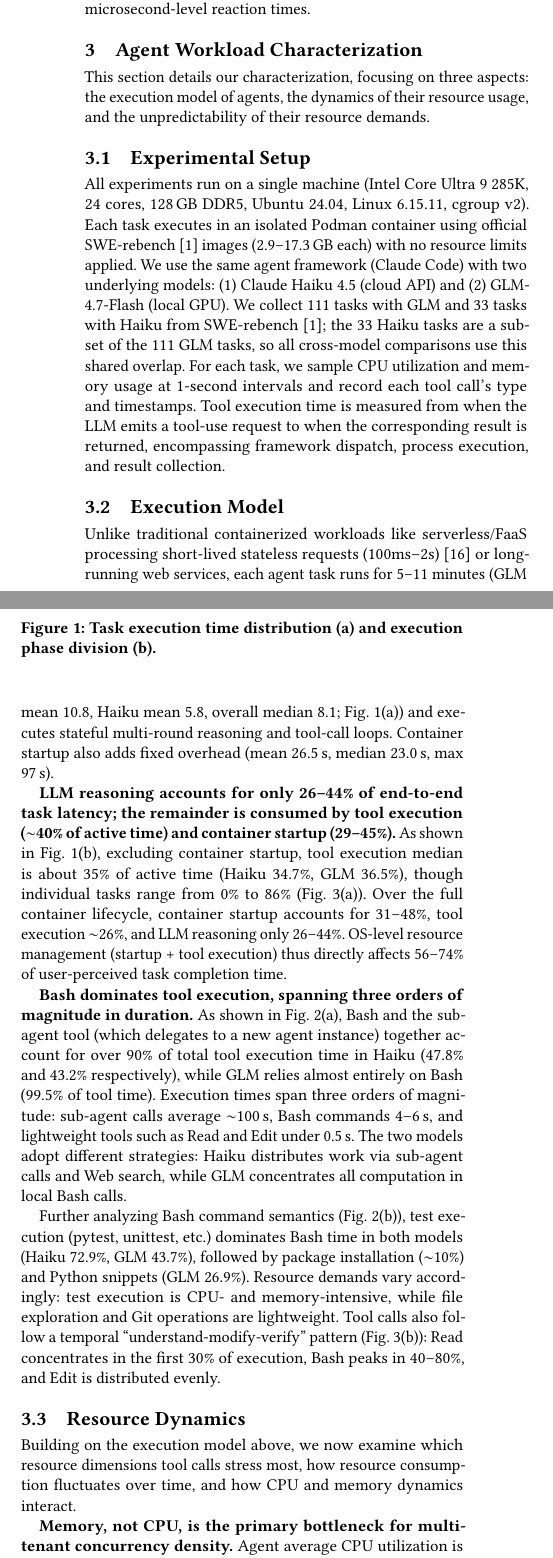
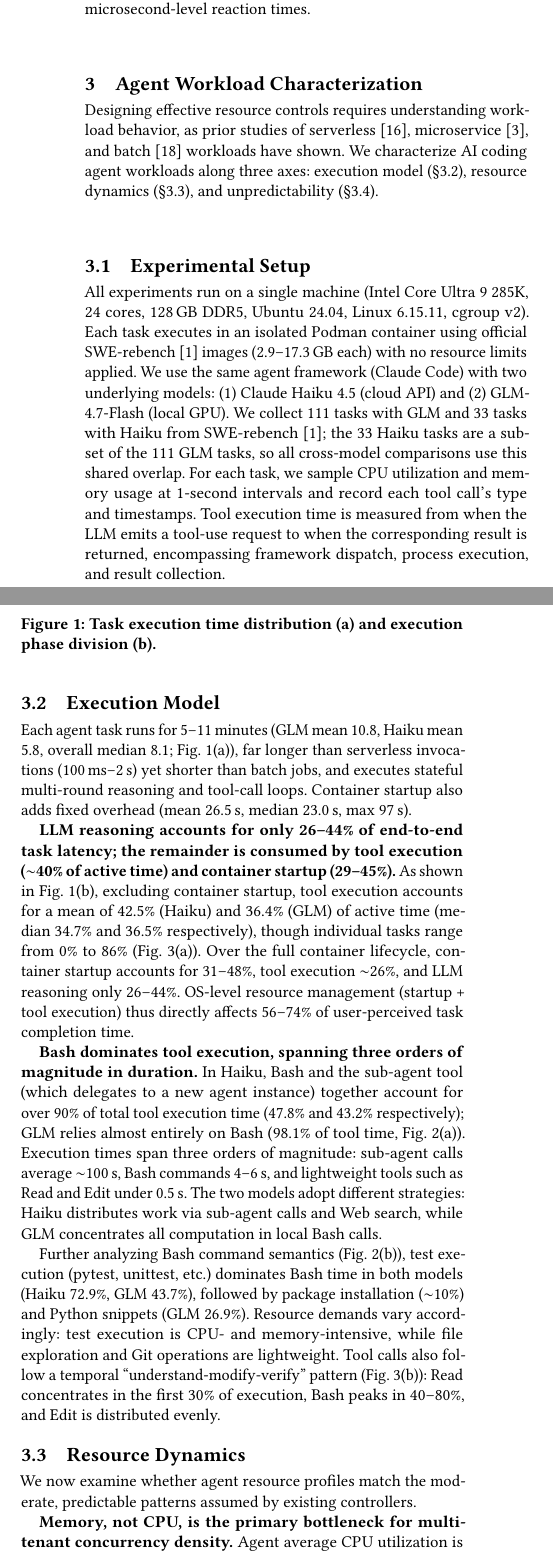
Before and after one commit to yunwei37/agentcgroup-paper, a LaTeX paper (main.tex): two parts of the columns of page 2 of 7, joined at a grey line, cut so that both start at the same text. Compiled offline with pdfLaTeX.

Commit message:
Refine workload characterization in main.tex; clarify resource dynamics and execution model of AI coding agents.

```diff
--- a/main.tex
+++ b/main.tex
@@ -120,7 +120,7 @@ We present \sys, an eBPF-based resource controller that closes these mismatches
 \section{Agent Workload Characterization}
 \label{sec:characterization}
 
-This section details our characterization, focusing on three aspects: the execution model of agents, the dynamics of their resource usage, and the unpredictability of their resource demands.
+Designing effective resource controls requires understanding workload behavior, as prior studies of serverless~\cite{shahrad2020serverless}, microservice~\cite{cortez2017resource}, and batch~\cite{verma2015borg} workloads have shown. We characterize AI coding agent workloads along three axes: execution model (\S\ref{sec:characterization}.2), resource dynamics (\S\ref{sec:characterization}.3), and unpredictability (\S\ref{sec:characterization}.4).
 
 \subsection{Experimental Setup}
 
@@ -128,9 +128,9 @@ All experiments run on a single machine (Intel Core Ultra 9 285K, 24 cores, 128\
 
 \subsection{Execution Model}
 
-Unlike traditional containerized workloads like serverless/FaaS processing short-lived stateless requests (100ms--2s)~\cite{shahrad2020serverless} or long-running web services, each agent task runs for 5--11 minutes (GLM mean 10.8, Haiku mean 5.8, overall median 8.1; Fig.~\ref{fig:exec}(a)) and executes stateful multi-round reasoning and tool-call loops. Container startup also adds fixed overhead (mean 26.5\,s, median 23.0\,s, max 97\,s).
+Each agent task runs for 5--11 minutes (GLM mean 10.8, Haiku mean 5.8, overall median 8.1; Fig.~\ref{fig:exec}(a)), far longer than serverless invocations (100\,ms--2\,s) yet shorter than batch jobs, and executes stateful multi-round reasoning and tool-call loops. Container startup also adds fixed overhead (mean 26.5\,s, median 23.0\,s, max 97\,s).
 
-\textbf{LLM reasoning accounts for only 26--44\% of end-to-end task latency; the remainder is consumed by tool execution (${\sim}$40\% of active time) and container startup (29--45\%).} As shown in Fig.~\ref{fig:exec}(b), excluding container startup, tool execution median is about 35\% of active time (Haiku 34.7\%, GLM 36.5\%), though individual tasks range from 0\% to 86\% (Fig.~\ref{fig:tool_time}(a)). Over the full container lifecycle, container startup accounts for 31--48\%, tool execution ${\sim}$26\%, and LLM reasoning only 26--44\%. OS-level resource management (startup + tool execution) thus directly affects 56--74\% of user-perceived task completion time.
+\textbf{LLM reasoning accounts for only 26--44\% of end-to-end task latency; the remainder is consumed by tool execution (${\sim}$40\% of active time) and container startup (29--45\%).} As shown in Fig.~\ref{fig:exec}(b), excluding container startup, tool execution accounts for a mean of 42.5\% (Haiku) and 36.4\% (GLM) of active time (median 34.7\% and 36.5\% respectively), though individual tasks range from 0\% to 86\% (Fig.~\ref{fig:tool_time}(a)). Over the full container lifecycle, container startup accounts for 31--48\%, tool execution ${\sim}$26\%, and LLM reasoning only 26--44\%. OS-level resource management (startup + tool execution) thus directly affects 56--74\% of user-perceived task completion time.
 
 
 \begin{figure}[t]
@@ -140,7 +140,7 @@ Unlike traditional containerized workloads like serverless/FaaS processing short
 	\label{fig:exec}
 \end{figure}
 
-\textbf{Bash dominates tool execution, spanning three orders of magnitude in duration.} As shown in Fig.~\ref{fig:tool_type}(a), Bash and the sub-agent tool (which delegates to a new agent instance) together account for over 90\% of total tool execution time in Haiku (47.8\% and 43.2\% respectively), while GLM relies almost entirely on Bash (99.5\% of tool time). Execution times span three orders of magnitude: sub-agent calls average ${\sim}$100\,s, Bash commands 4--6\,s, and lightweight tools such as Read and Edit under 0.5\,s. The two models adopt different strategies: Haiku distributes work via sub-agent calls and Web search, while GLM concentrates all computation in local Bash calls.
+\textbf{Bash dominates tool execution, spanning three orders of magnitude in duration.} In Haiku, Bash and the sub-agent tool (which delegates to a new agent instance) together account for over 90\% of total tool execution time (47.8\% and 43.2\% respectively); GLM relies almost entirely on Bash (98.1\% of tool time, Fig.~\ref{fig:tool_type}(a)). Execution times span three orders of magnitude: sub-agent calls average ${\sim}$100\,s, Bash commands 4--6\,s, and lightweight tools such as Read and Edit under 0.5\,s. The two models adopt different strategies: Haiku distributes work via sub-agent calls and Web search, while GLM concentrates all computation in local Bash calls.
 
 Further analyzing Bash command semantics (Fig.~\ref{fig:tool_type}(b)), test execution (pytest, unittest, etc.) dominates Bash time in both models (Haiku 72.9\%, GLM 43.7\%), followed by package installation (${\sim}$10\%) and Python snippets (GLM 26.9\%). Resource demands vary accordingly: test execution is CPU- and memory-intensive, while file exploration and Git operations are lightweight. Tool calls also follow a temporal ``understand-modify-verify'' pattern (Fig.~\ref{fig:tool_time}(b)): Read concentrates in the first 30\% of execution, Bash peaks in 40--80\%, and Edit is distributed evenly.
 
@@ -160,7 +160,7 @@ Further analyzing Bash command semantics (Fig.~\ref{fig:tool_type}(b)), test exe
 
 \subsection{Resource Dynamics}
 
-Building on the execution model above, we now examine which resource dimensions tool calls stress most, how resource consumption fluctuates over time, and how CPU and memory dynamics interact.
+We now examine whether agent resource profiles match the moderate, predictable patterns assumed by existing controllers.
 
 \textbf{Memory, not CPU, is the primary bottleneck for multi-tenant concurrency density.} Agent average CPU utilization is low (Haiku 13.2\%, GLM 7.6\%, normalized to one core, i.e., 100\%\,=\,one fully utilized core), well below saturation on the 24-core experimental platform. Peak memory can reach 2--4\,GB, so 128\,GB of RAM with peak allocation supports only 32--64 instances, while CPU utilization at this concurrency remains below 36\% of total capacity.
 
```
Also changed, not shown: main.tex (2 more changed lines).
